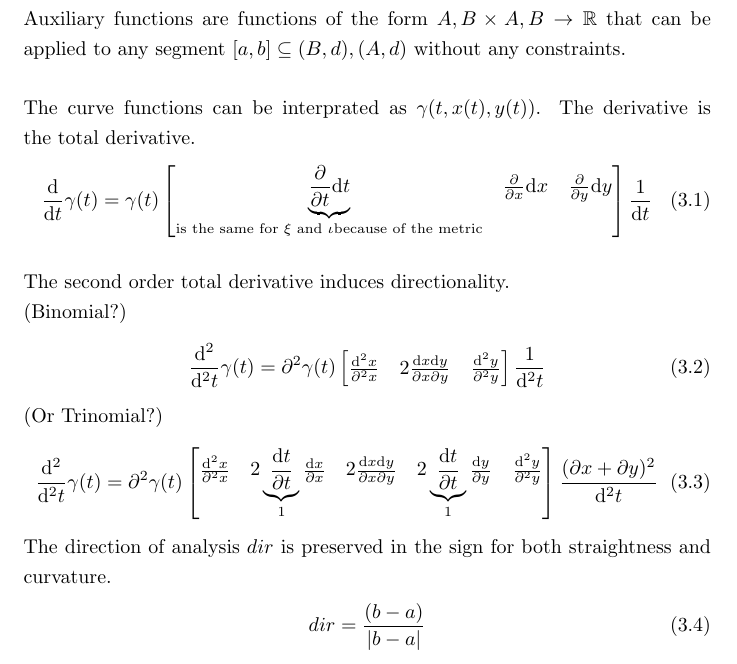
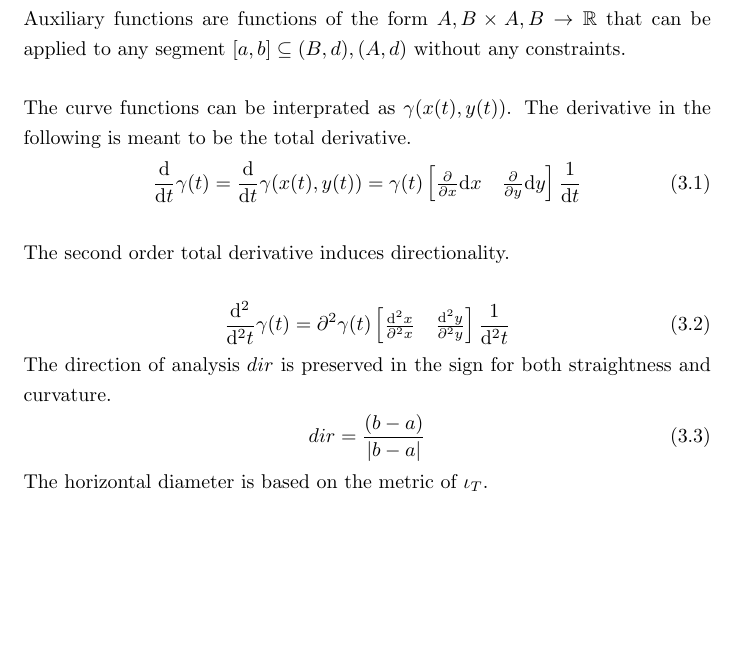
Before and after one commit to specpose/stopeight, a LaTeX thesis (doc/latex/Stopeight_Analyzer.tex): part of page 6 of 17, cut so that both start at the same text, the shorter picture padded with empty space. Compiled offline with pdfLaTeX.

Commit message:
FIXED doc latex Stopeight_Analyzer total derivative

```diff
--- a/doc/latex/Stopeight_Analyzer.tex
+++ b/doc/latex/Stopeight_Analyzer.tex
@@ -110,18 +110,13 @@ link: B \rightarrow A, (x,y) \mapsto (x',y'); link^{-1}: A \rightarrow B, (x',y'
 
 \section{Non-Oriented Segments}
 Auxiliary functions are functions of the form $A,B \times A,B \rightarrow \mathbb{R}$ that can be applied to any segment $[a,b] \subseteq (B,d),(A,d)$ without any constraints.\\\\
-The curve functions can be interprated as $\gamma(t,x(t),y(t))$. The derivative is the total derivative.
+The curve functions can be interprated as $\gamma(x(t),y(t))$. The derivative in the following is meant to be the total derivative.
 \begin{align}
-\frac{\mathrm{d}}{\mathrm{d} t} \gamma (t) = \gamma(t) \begin{bmatrix} \underbrace{\frac{\partial}{\partial t} \mathrm{d} t}_{\text{is the same for } \xi \text{ and } \iota \text{because of the metric}} & \frac{\partial}{\partial x}  \mathrm{d} x & \frac{\partial}{\partial y} \mathrm{d} y \end{bmatrix} \frac{1}{\mathrm{d}t}
+\frac{\mathrm{d}}{\mathrm{d} t} \gamma (t) = \frac{\mathrm{d}}{\mathrm{d} t} \gamma (x(t),y(t)) = \gamma(t) \begin{bmatrix} \frac{\partial}{\partial x}  \mathrm{d} x & \frac{\partial}{\partial y} \mathrm{d} y \end{bmatrix} \frac{1}{\mathrm{d}t}
 \end{align}\\
 The second order total derivative induces directionality.\\
-(Binomial?)
 \begin{align}
-\frac{\mathrm{d}^2}{\mathrm{d}^2t}\gamma(t)=\partial^2 \gamma(t) \begin{bmatrix} \frac{\mathrm{d}^2x}{\partial^2 x} & 2 \frac{\mathrm{d}x\mathrm{d}y}{\partial x \partial y} & \frac{\mathrm{d}^2y}{\partial^2 y}\end{bmatrix}\frac{1}{\mathrm{d}^2t}
-\end{align}
-(Or Trinomial?)
-\begin{align}
-\frac{\mathrm{d}^2}{\mathrm{d}^2t}\gamma(t)=\partial^2 \gamma (t) \begin{bmatrix}\frac{\mathrm{d}^2 x}{\partial^2 x} & 2 \underbrace{\frac{\mathrm{d}t}{\partial t}}_{1} \frac{\mathrm{d}x}{\partial x} & 2 \frac{\mathrm{d}x\mathrm{d}y}{\partial x \partial y} & 2 \underbrace{\frac{\mathrm{d}t}{\partial t}}_{1} \frac{\mathrm{d}y}{\partial y} & \frac{\mathrm{d}^2 y}{\partial^2 y}\end{bmatrix}\frac{(\partial x + \partial y)^2}{\mathrm{d}^2 t}
+\frac{\mathrm{d}^2}{\mathrm{d}^2t}\gamma(t)=\partial^2 \gamma(t) \begin{bmatrix} \frac{\mathrm{d}^2x}{\partial^2 x} & \frac{\mathrm{d}^2y}{\partial^2 y}\end{bmatrix}\frac{1}{\mathrm{d}^2t}
 \end{align}
 The direction of analysis $dir$ is preserved in the sign for both straightness and curvature.
 \begin{align}
```
